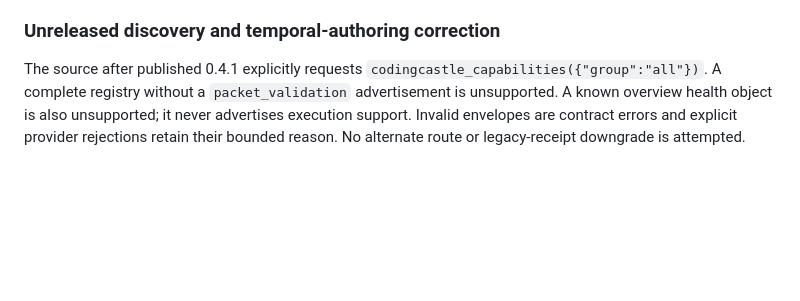
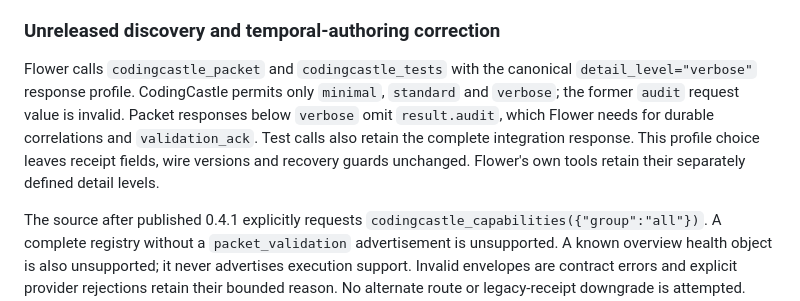
Before and after one commit to Damel91/flower-mcp, a Markdown page: docs/NOXI-INTEGRATION.md, the part around the change. GitHub-like rendering; blank space fills up the shorter version.

Commit message:
docs(integration): explain verbose provider receipt profile

```diff
--- a/docs/NOXI-INTEGRATION.md
+++ b/docs/NOXI-INTEGRATION.md
@@ -132,6 +132,14 @@ coding tasks.
 
 ### Unreleased discovery and temporal-authoring correction
 
+Flower calls `codingcastle_packet` and `codingcastle_tests` with the canonical
+`detail_level="verbose"` response profile. CodingCastle permits only `minimal`,
+`standard` and `verbose`; the former `audit` request value is invalid. Packet
+responses below `verbose` omit `result.audit`, which Flower needs for durable
+correlations and `validation_ack`. Test calls also retain the complete integration
+response. This profile choice leaves receipt fields, wire versions and recovery
+guards unchanged. Flower's own tools retain their separately defined detail levels.
+
 The source after published 0.4.1 explicitly requests
 `codingcastle_capabilities({"group":"all"})`. A complete registry without a
 `packet_validation` advertisement is unsupported. A known overview health object
```
